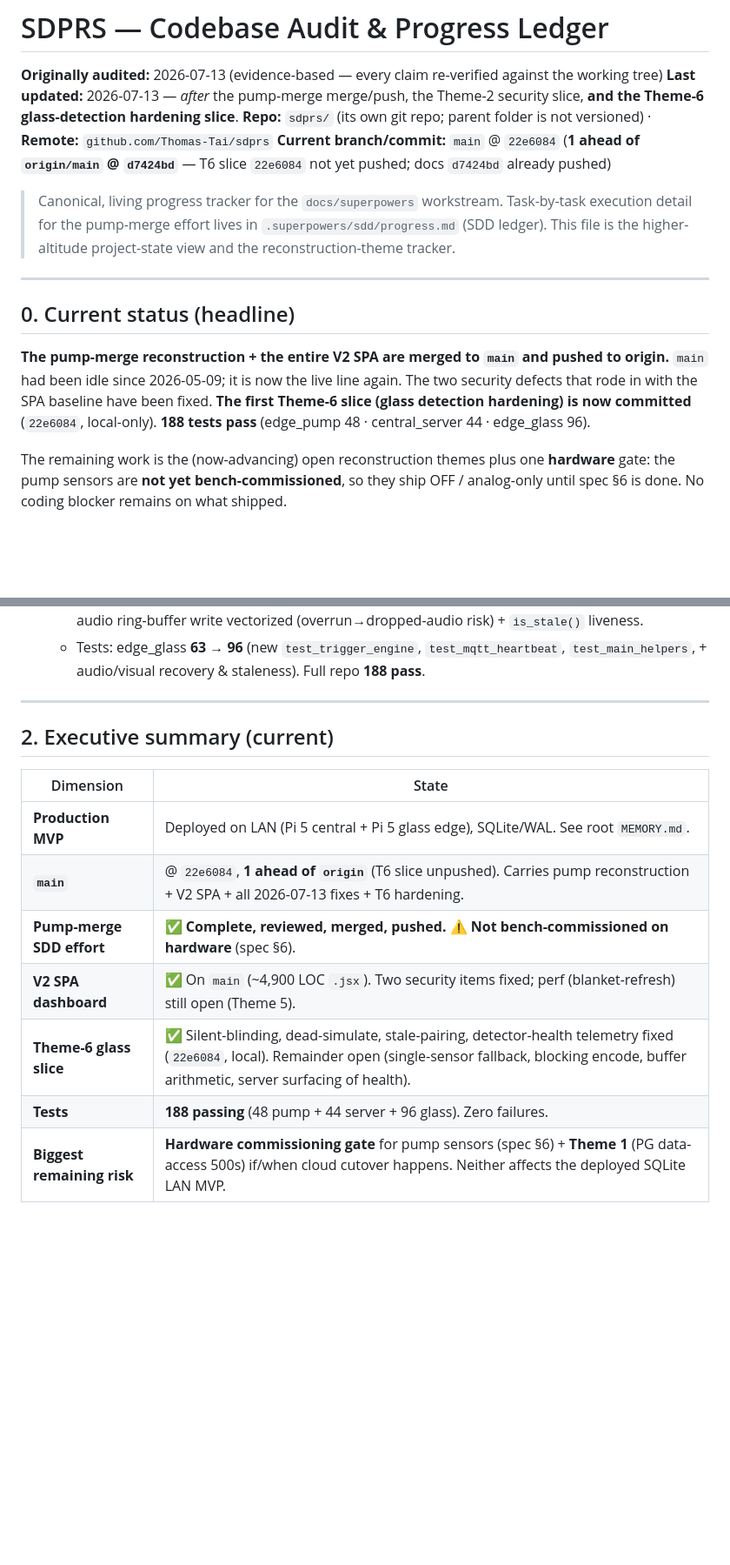
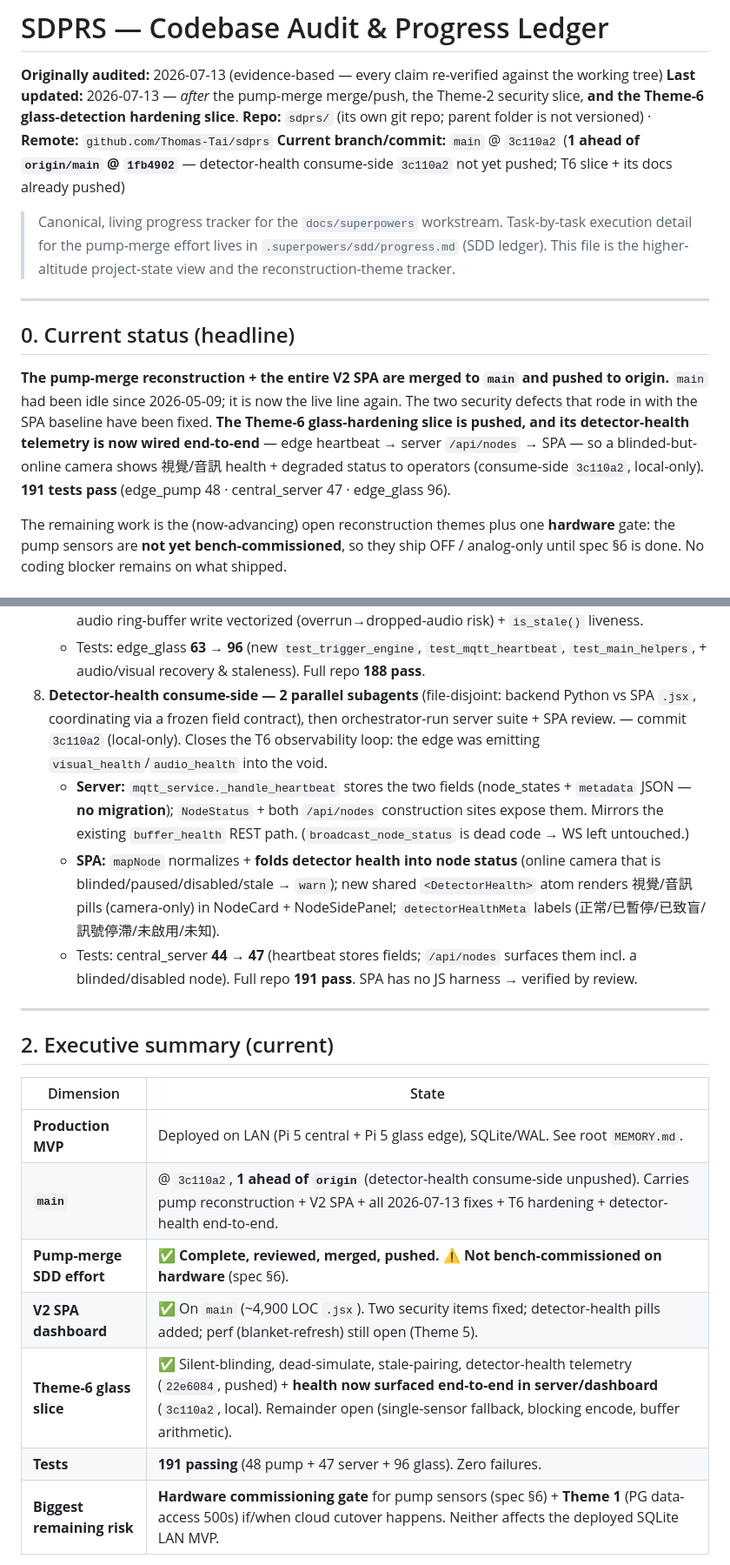
Before and after one commit to Thomas-Tai/sdprs, a Markdown page: docs/superpowers/PROGRESS.md, 2 parts joined by grey strips. Shown at 87% size. Drawn GitHub-style; blank space fills up the shorter version.

Commit message:
docs(progress): detector-health surfaced end-to-end (T5/T6 loop closed)

```diff
--- a/docs/superpowers/PROGRESS.md
+++ b/docs/superpowers/PROGRESS.md
@@ -3,7 +3,7 @@
 **Originally audited:** 2026-07-13 (evidence-based — every claim re-verified against the working tree)
 **Last updated:** 2026-07-13 — *after* the pump-merge merge/push, the Theme-2 security slice, **and the Theme-6 glass-detection hardening slice**.
 **Repo:** `sdprs/` (its own git repo; parent folder is not versioned) · **Remote:** `github.com/Thomas-Tai/sdprs`
-**Current branch/commit:** `main` @ `22e6084` (**1 ahead of `origin/main` @ `d7424bd`** — T6 slice `22e6084` not yet pushed; docs `d7424bd` already pushed)
+**Current branch/commit:** `main` @ `3c110a2` (**1 ahead of `origin/main` @ `1fb4902`** — detector-health consume-side `3c110a2` not yet pushed; T6 slice + its docs already pushed)
 
 > Canonical, living progress tracker for the `docs/superpowers` workstream.
 > Task-by-task execution detail for the pump-merge effort lives in
@@ -14,7 +14,7 @@
 
 ## 0. Current status (headline)
 
-**The pump-merge reconstruction + the entire V2 SPA are merged to `main` and pushed to origin.** `main` had been idle since 2026-05-09; it is now the live line again. The two security defects that rode in with the SPA baseline have been fixed. **The first Theme-6 slice (glass detection hardening) is now committed** (`22e6084`, local-only). **188 tests pass** (edge_pump 48 · central_server 44 · edge_glass 96).
+**The pump-merge reconstruction + the entire V2 SPA are merged to `main` and pushed to origin.** `main` had been idle since 2026-05-09; it is now the live line again. The two security defects that rode in with the SPA baseline have been fixed. **The Theme-6 glass-hardening slice is pushed, and its detector-health telemetry is now wired end-to-end** — edge heartbeat → server `/api/nodes` → SPA — so a blinded-but-online camera shows 視覺/音訊 health + degraded status to operators (consume-side `3c110a2`, local-only). **191 tests pass** (edge_pump 48 · central_server 47 · edge_glass 96).
 
 The remaining work is the (now-advancing) open reconstruction themes plus one **hardware** gate: the pump sensors are **not yet bench-commissioned**, so they ship OFF / analog-only until spec §6 is done. No coding blocker remains on what shipped.
 
@@ -41,6 +41,10 @@ The remaining work is the (now-advancing) open reconstruction themes plus one **
    - **Observability (also feeds T5):** heartbeat now carries `visual_health`/`audio_health` (telemetry-only) via `set_detector_health()`; main loop emits it + a throttled WARNING when the node is in a can-never-alert state (audio disabled/stale, visual paused/blinded).
    - **Reliability:** camera reopen re-applies resolution/fps (was silently degrading detection); real-time audio ring-buffer write vectorized (overrun→dropped-audio risk) + `is_stale()` liveness.
    - Tests: edge_glass **63 → 96** (new `test_trigger_engine`, `test_mqtt_heartbeat`, `test_main_helpers`, + audio/visual recovery & staleness). Full repo **188 pass**.
+8. **Detector-health consume-side — 2 parallel subagents** (file-disjoint: backend Python vs SPA `.jsx`, coordinating via a frozen field contract), then orchestrator-run server suite + SPA review. — commit `3c110a2` (local-only). Closes the T6 observability loop: the edge was emitting `visual_health`/`audio_health` into the void.
+   - **Server:** `mqtt_service._handle_heartbeat` stores the two fields (node_states + `metadata` JSON — **no migration**); `NodeStatus` + both `/api/nodes` construction sites expose them. Mirrors the existing `buffer_health` REST path. (`broadcast_node_status` is dead code → WS left untouched.)
+   - **SPA:** `mapNode` normalizes + **folds detector health into node status** (online camera that is blinded/paused/disabled/stale → `warn`); new shared `<DetectorHealth>` atom renders 視覺/音訊 pills (camera-only) in NodeCard + NodeSidePanel; `detectorHealthMeta` labels (正常/已暫停/已致盲/訊號停滯/未啟用/未知).
+   - Tests: central_server **44 → 47** (heartbeat stores fields; `/api/nodes` surfaces them incl. a blinded/disabled node). Full repo **191 pass**. SPA has no JS harness → verified by review.
 
 ---
 
@@ -49,11 +53,11 @@ The remaining work is the (now-advancing) open reconstruction themes plus one **
 | Dimension | State |
 |---|---|
 | **Production MVP** | Deployed on LAN (Pi 5 central + Pi 5 glass edge), SQLite/WAL. See root `MEMORY.md`. |
-| **`main`** | @ `22e6084`, **1 ahead of `origin`** (T6 slice unpushed). Carries pump reconstruction + V2 SPA + all 2026-07-13 fixes + T6 hardening. |
+| **`main`** | @ `3c110a2`, **1 ahead of `origin`** (detector-health consume-side unpushed). Carries pump reconstruction + V2 SPA + all 2026-07-13 fixes + T6 hardening + detector-health end-to-end. |
 | **Pump-merge SDD effort** | ✅ **Complete, reviewed, merged, pushed.** ⚠️ **Not bench-commissioned on hardware** (spec §6). |
-| **V2 SPA dashboard** | ✅ On `main` (~4,900 LOC `.jsx`). Two security items fixed; perf (blanket-refresh) still open (Theme 5). |
-| **Theme-6 glass slice** | ✅ Silent-blinding, dead-simulate, stale-pairing, detector-health telemetry fixed (`22e6084`, local). Remainder open (single-sensor fallback, blocking encode, buffer arithmetic, server surfacing of health). |
-| **Tests** | **188 passing** (48 pump + 44 server + 96 glass). Zero failures. |
+| **V2 SPA dashboard** | ✅ On `main` (~4,900 LOC `.jsx`). Two security items fixed; detector-health pills added; perf (blanket-refresh) still open (Theme 5). |
+| **Theme-6 glass slice** | ✅ Silent-blinding, dead-simulate, stale-pairing, detector-health telemetry (`22e6084`, pushed) + **health now surfaced end-to-end in server/dashboard** (`3c110a2`, local). Remainder open (single-sensor fallback, blocking encode, buffer arithmetic). |
+| **Tests** | **191 passing** (48 pump + 47 server + 96 glass). Zero failures. |
 | **Biggest remaining risk** | **Hardware commissioning gate** for pump sensors (spec §6) + **Theme 1** (PG data-access 500s) if/when cloud cutover happens. Neither affects the deployed SQLite LAN MVP. |
 
 **One-line status:** Pump-merge is shipped and green on `main`; the next work is the open reconstruction themes and the pump hardware bench pass — not fixing what shipped.
```
Also changed, not shown: other parts of docs/superpowers/PROGRESS.md (+5 -5 lines).
